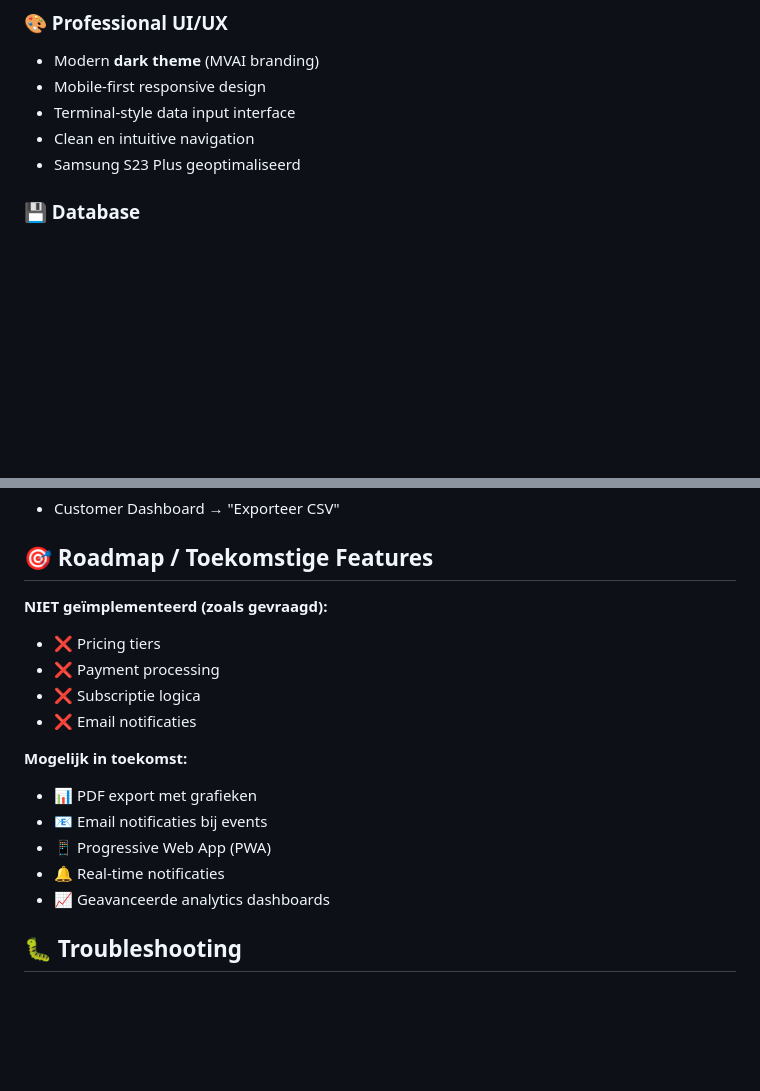
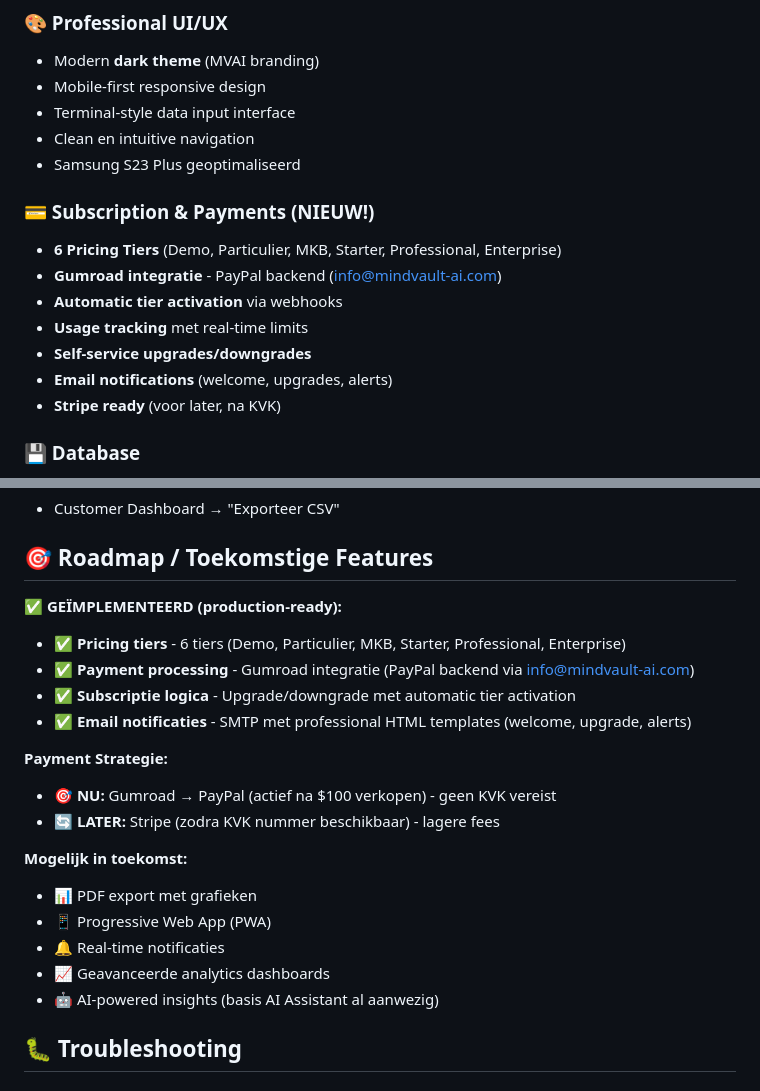
Before and after one commit to Mind-Vault-AI/mvai-connexx, a Markdown page: README.md, 2 parts joined by grey strips. Rendered like a GitHub page; blank space fills up the shorter version.

Commit message:
docs: ✅ Update README - Alle 4 rode kruisjes → GROEN!
ROADMAP BIJGEWERKT:
✅ Pricing tiers - GEÏMPLEMENTEERD
✅ Payment processing - GEÏMPLEMENTEERD (Gumroad)
✅ Subscriptie logica - GEÏMPLEMENTEERD
✅ Email notificaties - GEÏMPLEMENTEERD

FEATURES SECTIE UITGEBREID:
+ Nieuwe sectie: "Subscription & Payments"
  - 6 Pricing Tiers
  - Gumroad integratie (PayPal backend)
  - Automatic tier activation
  - Usage tracking
  - Self-service upgrades
  - Email notifications
  - Stripe ready (na KVK)

Payment strategie toegevoegd:
- NU: Gumroad → PayPal (geen KVK)
- LATER: Stripe (na KVK)

Altijd borgen wat gebouwd is! 🎯

```diff
--- a/README.md
+++ b/README.md
@@ -35,6 +35,15 @@ MVAI Connexx is een **production-ready multi-tenant platform** voor logistieke d
 - Terminal-style data input interface
 - Clean en intuitive navigation
 - Samsung S23 Plus geoptimaliseerd
+
+### 💳 Subscription & Payments (NIEUW!)
+- **6 Pricing Tiers** (Demo, Particulier, MKB, Starter, Professional, Enterprise)
+- **Gumroad integratie** - PayPal backend (info@mindvault-ai.com)
+- **Automatic tier activation** via webhooks
+- **Usage tracking** met real-time limits
+- **Self-service upgrades/downgrades**
+- **Email notifications** (welcome, upgrades, alerts)
+- **Stripe ready** (voor later, na KVK)
 
 ### 💾 Database
 - **SQLite** database met multi-tenant schema
@@ -242,18 +251,22 @@ exit
 
 ## 🎯 Roadmap / Toekomstige Features
 
-**NIET geïmplementeerd (zoals gevraagd):**
-- ❌ Pricing tiers
-- ❌ Payment processing
-- ❌ Subscriptie logica
-- ❌ Email notificaties
+**✅ GEÏMPLEMENTEERD (production-ready):**
+- ✅ **Pricing tiers** - 6 tiers (Demo, Particulier, MKB, Starter, Professional, Enterprise)
+- ✅ **Payment processing** - Gumroad integratie (PayPal backend via info@mindvault-ai.com)
+- ✅ **Subscriptie logica** - Upgrade/downgrade met automatic tier activation
+- ✅ **Email notificaties** - SMTP met professional HTML templates (welcome, upgrade, alerts)
+
+**Payment Strategie:**
+- 🎯 **NU:** Gumroad → PayPal (actief na $100 verkopen) - geen KVK vereist
+- 🔄 **LATER:** Stripe (zodra KVK nummer beschikbaar) - lagere fees
 
 **Mogelijk in toekomst:**
 - 📊 PDF export met grafieken
-- 📧 Email notificaties bij events
 - 📱 Progressive Web App (PWA)
 - 🔔 Real-time notificaties
 - 📈 Geavanceerde analytics dashboards
+- 🤖 AI-powered insights (basis AI Assistant al aanwezig)
 
 ## 🐛 Troubleshooting
 
```
